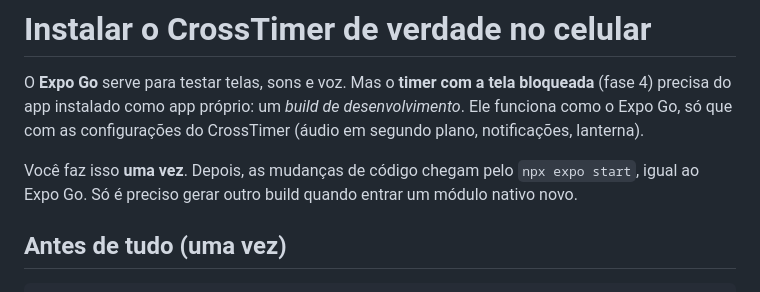
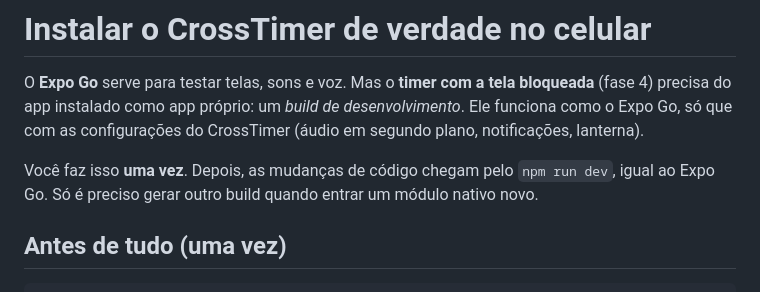
Before and after one commit to roinuj16/crosstime-app, a Markdown page: docs/BUILD.md, the part around the change. GitHub-like rendering.

Commit message:
docs: BUILD usa npm run dev
Co-Authored-By: Claude Opus 5.5 <noreply@anthropic.com>
Claude-Session: https://claude.ai/code/session_01KGG2HP42M2cwZTxcA5NT6d

```diff
--- a/docs/BUILD.md
+++ b/docs/BUILD.md
@@ -5,7 +5,7 @@ O **Expo Go** serve para testar telas, sons e voz. Mas o **timer com a tela bloq
 Ele funciona como o Expo Go, só que com as configurações do CrossTimer
 (áudio em segundo plano, notificações, lanterna).
 
-Você faz isso **uma vez**. Depois, as mudanças de código chegam pelo `npx expo start`,
+Você faz isso **uma vez**. Depois, as mudanças de código chegam pelo `npm run dev`,
 igual ao Expo Go. Só é preciso gerar outro build quando entrar um módulo nativo novo.
 
 ## Antes de tudo (uma vez)
```
